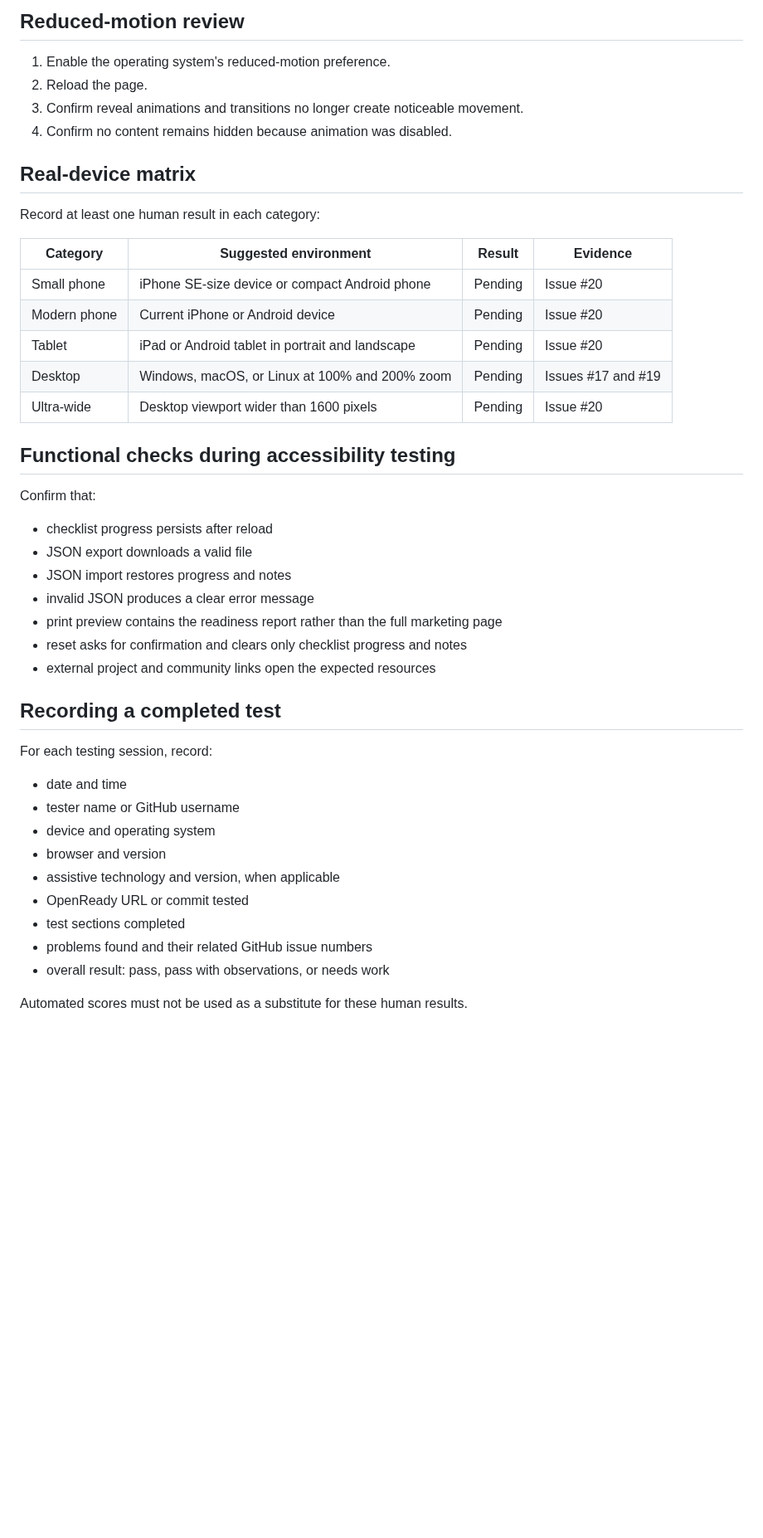
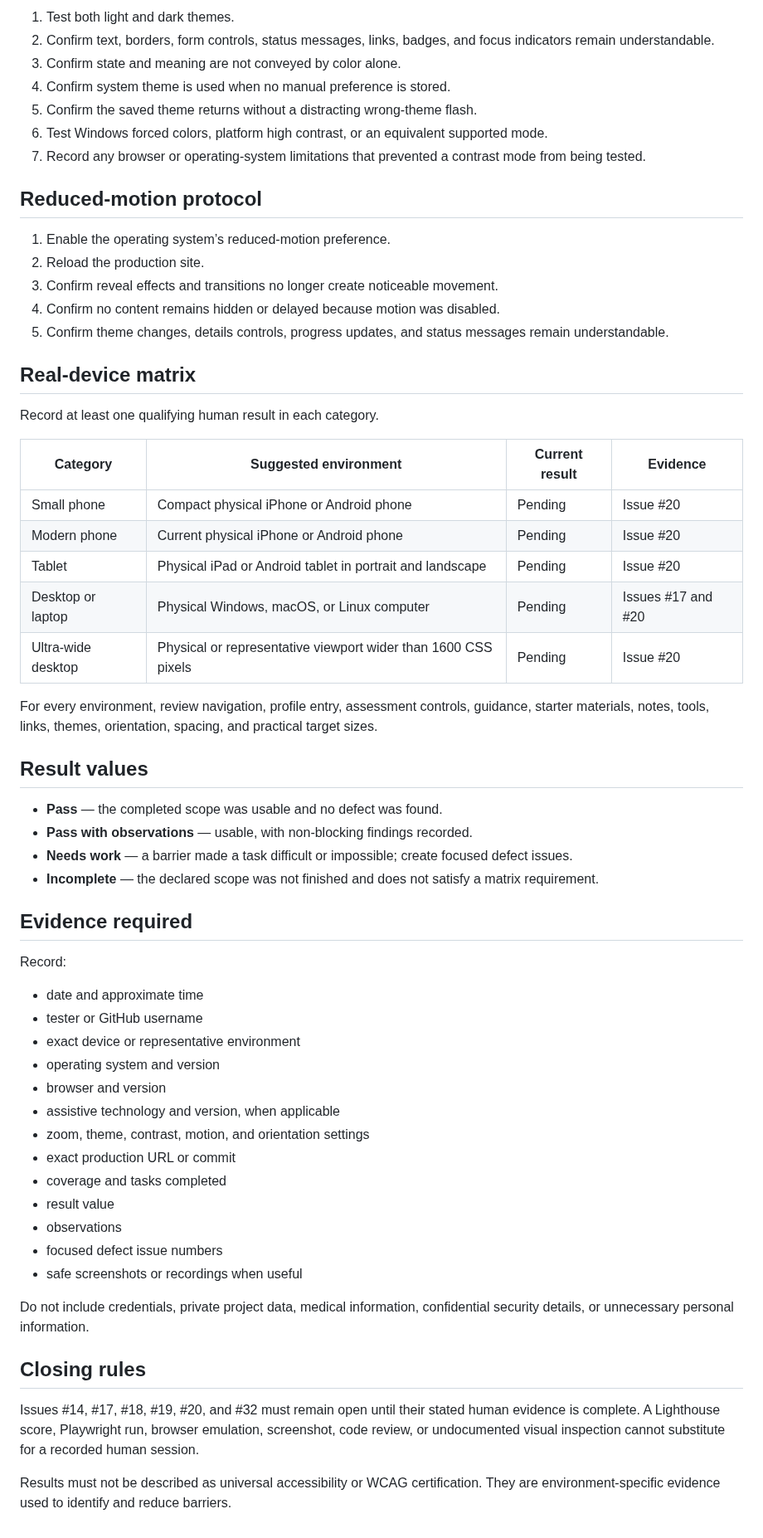
Before and after one commit to Jpelotea/openready, a Markdown page: docs/manual-accessibility-testing.md, the part around one of its changes. Shown at 83% size. Drawn GitHub-style; blank space fills up the shorter version.

```diff
--- a/docs/manual-accessibility-testing.md
+++ b/docs/manual-accessibility-testing.md
@@ -83,47 +125,63 @@ Review the following:
 
-## Reduced-motion review
+1. Test both light and dark themes.
+2. Confirm text, borders, form controls, status messages, links, badges, and focus indicators remain understandable.
+3. Confirm state and meaning are not conveyed by color alone.
+4. Confirm system theme is used when no manual preference is stored.
+5. Confirm the saved theme returns without a distracting wrong-theme flash.
+6. Test Windows forced colors, platform high contrast, or an equivalent supported mode.
+7. Record any browser or operating-system limitations that prevented a contrast mode from being tested.
 
-1. Enable the operating system's reduced-motion preference.
-2. Reload the page.
-3. Confirm reveal animations and transitions no longer create noticeable movement.
-4. Confirm no content remains hidden because animation was disabled.
+## Reduced-motion protocol
+
+1. Enable the operating system’s reduced-motion preference.
+2. Reload the production site.
+3. Confirm reveal effects and transitions no longer create noticeable movement.
+4. Confirm no content remains hidden or delayed because motion was disabled.
+5. Confirm theme changes, details controls, progress updates, and status messages remain understandable.
 
 ## Real-device matrix
 
-Record at least one human result in each category:
+Record at least one qualifying human result in each category.
 
-| Category | Suggested environment | Result | Evidence |
+| Category | Suggested environment | Current result | Evidence |
 |---|---|---|---|
-| Small phone | iPhone SE-size device or compact Android phone | Pending | Issue #20 |
-| Modern phone | Current iPhone or Android device | Pending | Issue #20 |
-| Tablet | iPad or Android tablet in portrait and landscape | Pending | Issue #20 |
-| Desktop | Windows, macOS, or Linux at 100% and 200% zoom | Pending | Issues #17 and #19 |
-| Ultra-wide | Desktop viewport wider than 1600 pixels | Pending | Issue #20 |
+| Small phone | Compact physical iPhone or Android phone | Pending | Issue #20 |
+| Modern phone | Current physical iPhone or Android phone | Pending | Issue #20 |
+| Tablet | Physical iPad or Android tablet in portrait and landscape | Pending | Issue #20 |
+| Desktop or laptop | Physical Windows, macOS, or Linux computer | Pending | Issues #17 and #20 |
+| Ultra-wide desktop | Physical or representative viewport wider than 1600 CSS pixels | Pending | Issue #20 |
 
-## Functional checks during accessibility testing
+For every environment, review navigation, profile entry, assessment controls, guidance, starter materials, notes, tools, links, themes, orientation, spacing, and practical target sizes.
 
-Confirm that:
+## Result values
 
-- checklist progress persists after reload
-- JSON export downloads a valid file
-- JSON import restores progress and notes
-- invalid JSON produces a clear error message
-- print preview contains the readiness report rather than the full marketing page
-- reset asks for confirmation and clears only checklist progress and notes
-- external project and community links open the expected resources
+- **Pass** — the completed scope was usable and no defect was found.
+- **Pass with observations** — usable, with non-blocking findings recorded.
+- **Needs work** — a barrier made a task difficult or impossible; create focused defect issues.
+- **Incomplete** — the declared scope was not finished and does not satisfy a matrix requirement.
 
-## Recording a completed test
+## Evidence required
 
-For each testing session, record:
+Record:
 
-- date and time
-- tester name or GitHub username
-- device and operating system
+- date and approximate time
+- tester or GitHub username
+- exact device or representative environment
+- operating system and version
 - browser and version
 - assistive technology and version, when applicable
-- OpenReady URL or commit tested
-- test sections completed
-- problems found and their related GitHub issue numbers
-- overall result: pass, pass with observations, or needs work
+- zoom, theme, contrast, motion, and orientation settings
+- exact production URL or commit
+- coverage and tasks completed
+- result value
+- observations
+- focused defect issue numbers
+- safe screenshots or recordings when useful
 
-Automated scores must not be used as a substitute for these human results.
+Do not include credentials, private project data, medical information, confidential security details, or unnecessary personal information.
+
+## Closing rules
+
+Issues #14, #17, #18, #19, #20, and #32 must remain open until their stated human evidence is complete. A Lighthouse score, Playwright run, browser emulation, screenshot, code review, or undocumented visual inspection cannot substitute for a recorded human session.
+
+Results must not be described as universal accessibility or WCAG certification. They are environment-specific evidence used to identify and reduce barriers.
```
Also changed, not shown: other parts of docs/manual-accessibility-testing.md (+92 -50 lines).
